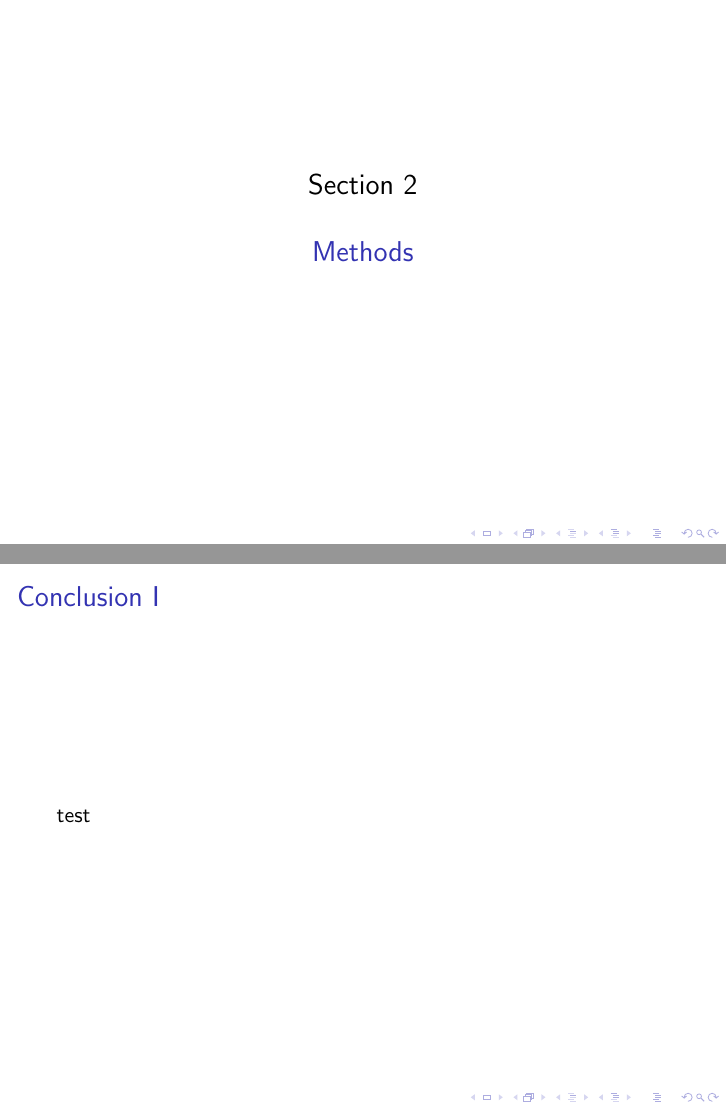
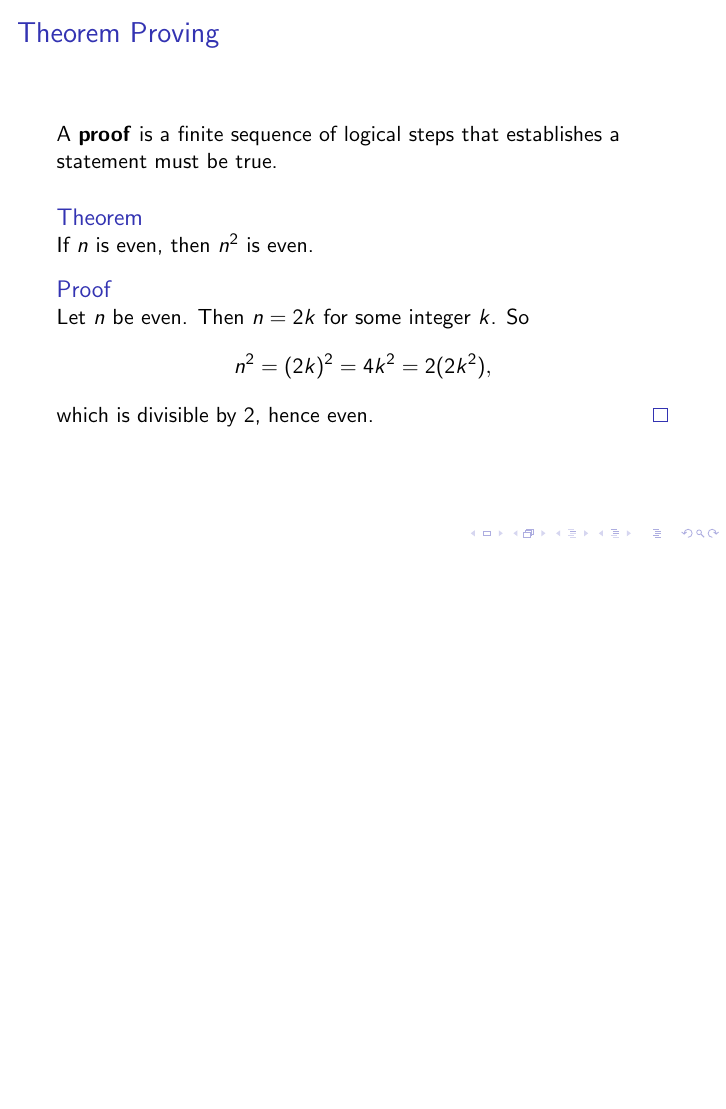
Before and after one commit to ian-turner/alphaproof-slides, LaTeX slides (slides.tex): pages 4 and 7 of 8 before the commit and page 4 of 9 after it, the two joined at a grey line, the shorter picture padded with empty space. Compiled offline with pdfLaTeX.

Commit message:
theorem-proving slide

```diff
--- a/slides.tex
+++ b/slides.tex
@@ -47,14 +47,29 @@
 
 \section{Background}
 
+\begin{frame}{Theorem Proving}
+  A \textbf{proof} is a finite sequence of logical steps that establishes a statement must be true.
+  \vspace{0.8em}
+  \begin{block}{Theorem}
+    If $n$ is even, then $n^2$ is even.
+  \end{block}
+  \begin{block}{Proof}
+    Let $n$ be even. Then $n = 2k$ for some integer $k$. So
+    \[
+      n^2 = (2k)^2 = 4k^2 = 2(2k^2),
+    \]
+    which is divisible by 2, hence even. \qed
+  \end{block}
+\end{frame}
+
 \section{Methods}
 
 \section{Benchmarking}
 
 \section{Conclusion}
 
-\begin{frame}[allowframebreaks]{Conclusion}
-test
+\begin{frame}{Conclusion}
+~
 \end{frame}
 
 \end{frame}
```
